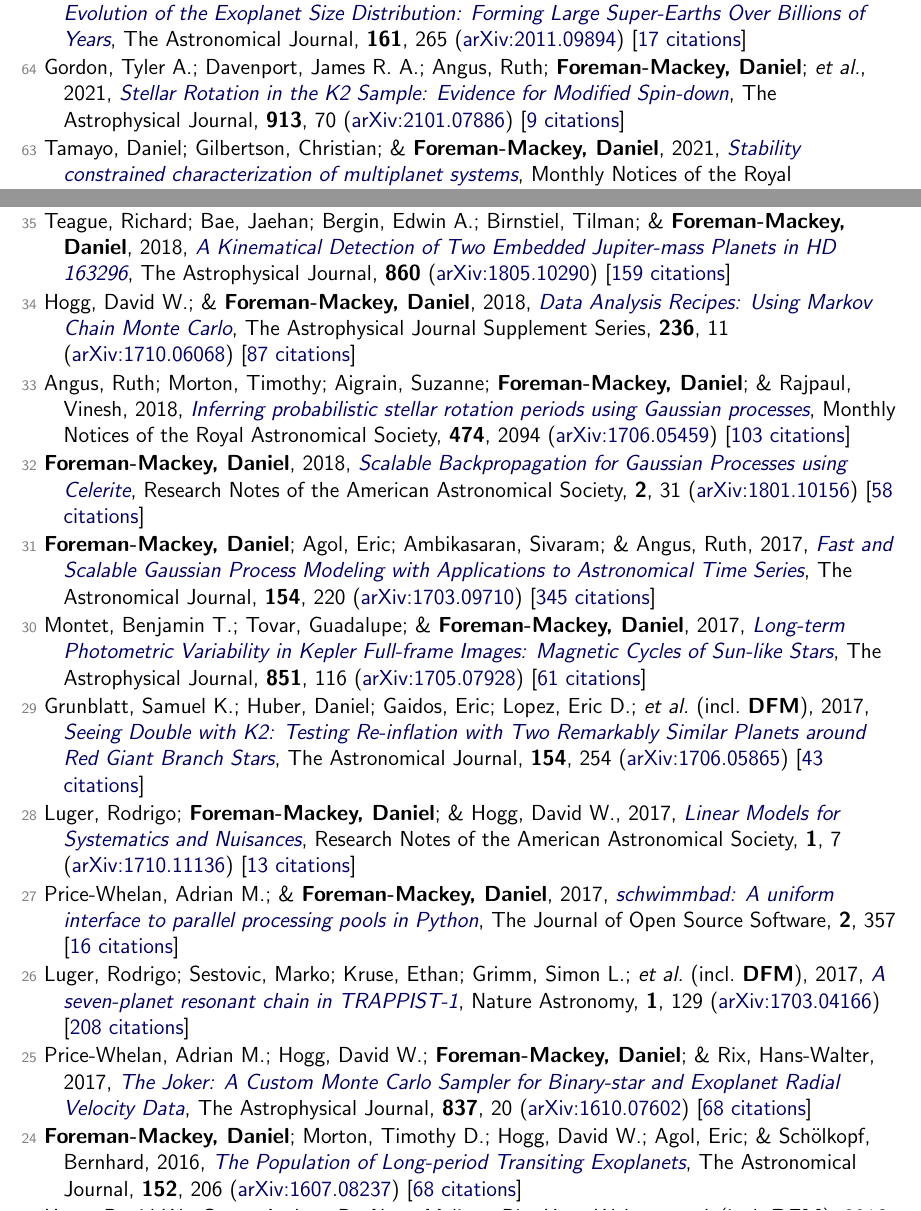
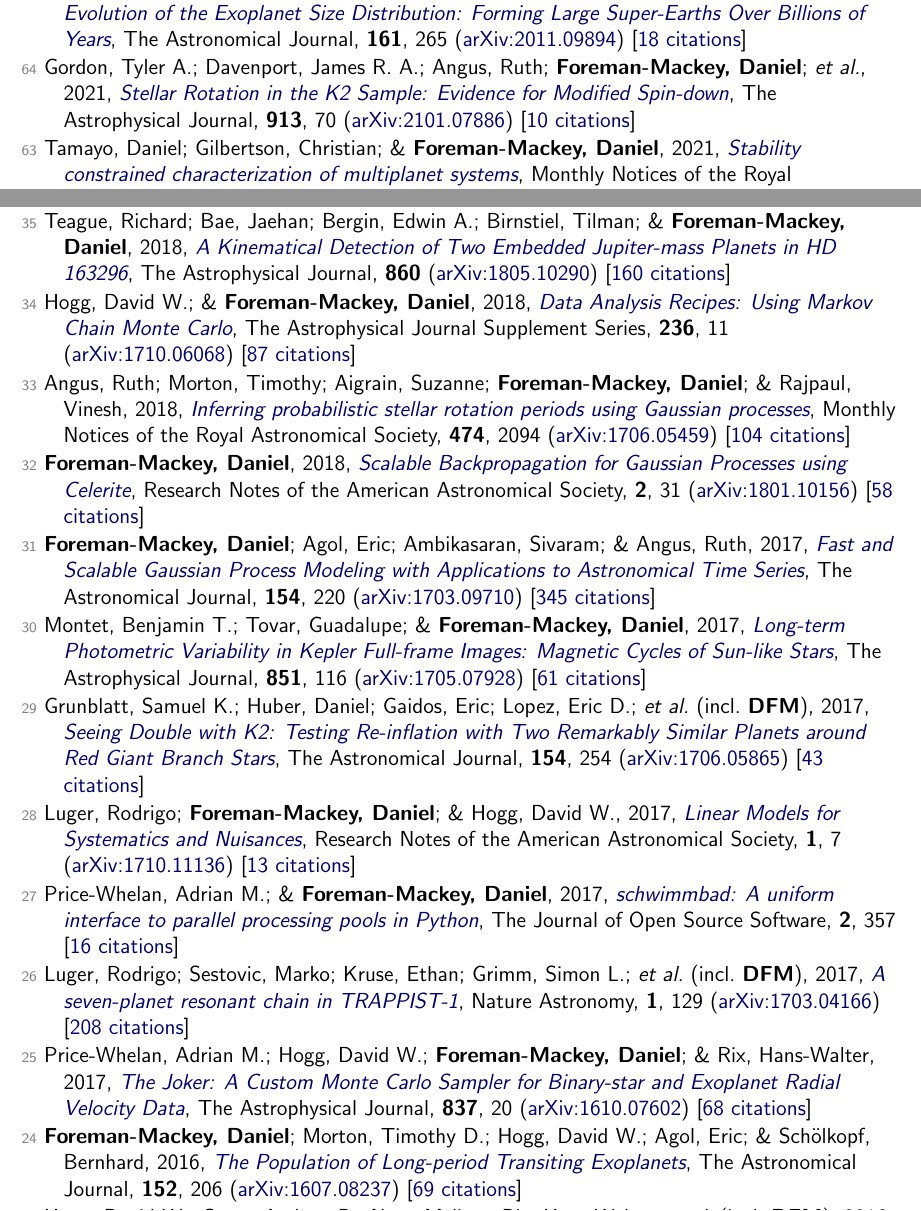
Before and after one commit to dfm/cv, a LaTeX document (tex/pubs.tex, which reads tex/pubs_ref.tex): two parts of pages 2 and 4 of 7, joined at a grey line, cut so that both start at the same text. Compiled offline with pdfLaTeX.

Commit message:
updating data

```diff
--- a/tex/pubs_ref.tex
+++ b/tex/pubs_ref.tex
@@ -22,9 +22,9 @@
 
 \item[{\color{numcolor}\scriptsize66}] \textbf{Foreman-Mackey, Daniel}; Luger, Rodrigo; Agol, Eric; Barclay, Thomas; \etal, 2021, \doi{10.21105/joss.03285}{exoplanet: Gradient-based probabilistic inference for exoplanet data {\&} other astronomical time series}, The Journal of Open Source Software, \textbf{6}, 3285 (\arxiv{2105.01994}) [\href{https://ui.adsabs.harvard.edu/abs/2021JOSS....6.3285F}{26 citations}]
 
-\item[{\color{numcolor}\scriptsize65}] David, Trevor J.; Contardo, Gabriella; Sandoval, Angeli; Angus, Ruth; \etal\ (incl.\ \textbf{DFM}), 2021, \doi{10.3847/1538-3881/abf439}{Evolution of the Exoplanet Size Distribution: Forming Large Super-Earths Over Billions of Years}, The Astronomical Journal, \textbf{161}, 265 (\arxiv{2011.09894}) [\href{https://ui.adsabs.harvard.edu/abs/2021AJ....161..265D}{17 citations}]
+\item[{\color{numcolor}\scriptsize65}] David, Trevor J.; Contardo, Gabriella; Sandoval, Angeli; Angus, Ruth; \etal\ (incl.\ \textbf{DFM}), 2021, \doi{10.3847/1538-3881/abf439}{Evolution of the Exoplanet Size Distribution: Forming Large Super-Earths Over Billions of Years}, The Astronomical Journal, \textbf{161}, 265 (\arxiv{2011.09894}) [\href{https://ui.adsabs.harvard.edu/abs/2021AJ....161..265D}{18 citations}]
 
-\item[{\color{numcolor}\scriptsize64}] Gordon, Tyler A.; Davenport, James R. A.; Angus, Ruth; \textbf{Foreman-Mackey, Daniel}; \etal, 2021, \doi{10.3847/1538-4357/abf63e}{Stellar Rotation in the K2 Sample: Evidence for Modified Spin-down}, The Astrophysical Journal, \textbf{913}, 70 (\arxiv{2101.07886}) [\href{https://ui.adsabs.harvard.edu/abs/2021ApJ...913...70G}{9 citations}]
+\item[{\color{numcolor}\scriptsize64}] Gordon, Tyler A.; Davenport, James R. A.; Angus, Ruth; \textbf{Foreman-Mackey, Daniel}; \etal, 2021, \doi{10.3847/1538-4357/abf63e}{Stellar Rotation in the K2 Sample: Evidence for Modified Spin-down}, The Astrophysical Journal, \textbf{913}, 70 (\arxiv{2101.07886}) [\href{https://ui.adsabs.harvard.edu/abs/2021ApJ...913...70G}{10 citations}]
 
 \item[{\color{numcolor}\scriptsize63}] Tamayo, Daniel; Gilbertson, Christian; \& \textbf{Foreman-Mackey, Daniel}, 2021, \doi{10.1093/mnras/staa3887}{Stability constrained characterization of multiplanet systems}, Monthly Notices of the Royal Astronomical Society, \textbf{501}, 4798 (\arxiv{2009.11831}) [\href{https://ui.adsabs.harvard.edu/abs/2021MNRAS.501.4798T}{5 citations}]
 
@@ -82,11 +82,11 @@
 
 \item[{\color{numcolor}\scriptsize36}] Teague, Richard; \& \textbf{Foreman-Mackey, Daniel}, 2018, \doi{10.3847/2515-5172/aae265}{A Robust Method to Measure Centroids of Spectral Lines}, Research Notes of the American Astronomical Society, \textbf{2}, 173 (\arxiv{1809.10295}) [\href{https://ui.adsabs.harvard.edu/abs/2018RNAAS...2..173T}{42 citations}]
 
-\item[{\color{numcolor}\scriptsize35}] Teague, Richard; Bae, Jaehan; Bergin, Edwin A.; Birnstiel, Tilman; \& \textbf{Foreman-Mackey, Daniel}, 2018, \doi{10.3847/2041-8213/aac6d7}{A Kinematical Detection of Two Embedded Jupiter-mass Planets in HD 163296}, The Astrophysical Journal, \textbf{860} (\arxiv{1805.10290}) [\href{https://ui.adsabs.harvard.edu/abs/2018ApJ...860L..12T}{159 citations}]
+\item[{\color{numcolor}\scriptsize35}] Teague, Richard; Bae, Jaehan; Bergin, Edwin A.; Birnstiel, Tilman; \& \textbf{Foreman-Mackey, Daniel}, 2018, \doi{10.3847/2041-8213/aac6d7}{A Kinematical Detection of Two Embedded Jupiter-mass Planets in HD 163296}, The Astrophysical Journal, \textbf{860} (\arxiv{1805.10290}) [\href{https://ui.adsabs.harvard.edu/abs/2018ApJ...860L..12T}{160 citations}]
 
 \item[{\color{numcolor}\scriptsize34}] Hogg, David W.; \& \textbf{Foreman-Mackey, Daniel}, 2018, \doi{10.3847/1538-4365/aab76e}{Data Analysis Recipes: Using Markov Chain Monte Carlo}, The Astrophysical Journal Supplement Series, \textbf{236}, 11 (\arxiv{1710.06068}) [\href{https://ui.adsabs.harvard.edu/abs/2018ApJS..236...11H}{87 citations}]
 
-\item[{\color{numcolor}\scriptsize33}] Angus, Ruth; Morton, Timothy; Aigrain, Suzanne; \textbf{Foreman-Mackey, Daniel}; \& Rajpaul, Vinesh, 2018, \doi{10.1093/mnras/stx2109}{Inferring probabilistic stellar rotation periods using Gaussian processes}, Monthly Notices of the Royal Astronomical Society, \textbf{474}, 2094 (\arxiv{1706.05459}) [\href{https://ui.adsabs.harvard.edu/abs/2018MNRAS.474.2094A}{103 citations}]
+\item[{\color{numcolor}\scriptsize33}] Angus, Ruth; Morton, Timothy; Aigrain, Suzanne; \textbf{Foreman-Mackey, Daniel}; \& Rajpaul, Vinesh, 2018, \doi{10.1093/mnras/stx2109}{Inferring probabilistic stellar rotation periods using Gaussian processes}, Monthly Notices of the Royal Astronomical Society, \textbf{474}, 2094 (\arxiv{1706.05459}) [\href{https://ui.adsabs.harvard.edu/abs/2018MNRAS.474.2094A}{104 citations}]
 
 \item[{\color{numcolor}\scriptsize32}] \textbf{Foreman-Mackey, Daniel}, 2018, \doi{10.3847/2515-5172/aaaf6c}{Scalable Backpropagation for Gaussian Processes using Celerite}, Research Notes of the American Astronomical Society, \textbf{2}, 31 (\arxiv{1801.10156}) [\href{https://ui.adsabs.harvard.edu/abs/2018RNAAS...2...31F}{58 citations}]
 
@@ -104,7 +104,7 @@
 
 \item[{\color{numcolor}\scriptsize25}] Price-Whelan, Adrian M.; Hogg, David W.; \textbf{Foreman-Mackey, Daniel}; \& Rix, Hans-Walter, 2017, \doi{10.3847/1538-4357/aa5e50}{The Joker: A Custom Monte Carlo Sampler for Binary-star and Exoplanet Radial Velocity Data}, The Astrophysical Journal, \textbf{837}, 20 (\arxiv{1610.07602}) [\href{https://ui.adsabs.harvard.edu/abs/2017ApJ...837...20P}{68 citations}]
 
-\item[{\color{numcolor}\scriptsize24}] \textbf{Foreman-Mackey, Daniel}; Morton, Timothy D.; Hogg, David W.; Agol, Eric; \& Sch{\"o}lkopf, Bernhard, 2016, \doi{10.3847/0004-6256/152/6/206}{The Population of Long-period Transiting Exoplanets}, The Astronomical Journal, \textbf{152}, 206 (\arxiv{1607.08237}) [\href{https://ui.adsabs.harvard.edu/abs/2016AJ....152..206F}{68 citations}]
+\item[{\color{numcolor}\scriptsize24}] \textbf{Foreman-Mackey, Daniel}; Morton, Timothy D.; Hogg, David W.; Agol, Eric; \& Sch{\"o}lkopf, Bernhard, 2016, \doi{10.3847/0004-6256/152/6/206}{The Population of Long-period Transiting Exoplanets}, The Astronomical Journal, \textbf{152}, 206 (\arxiv{1607.08237}) [\href{https://ui.adsabs.harvard.edu/abs/2016AJ....152..206F}{69 citations}]
 
 \item[{\color{numcolor}\scriptsize23}] Hogg, David W.; Casey, Andrew R.; Ness, Melissa; Rix, Hans-Walter; \etal\ (incl.\ \textbf{DFM}), 2016, \doi{10.3847/1538-4357/833/2/262}{Chemical Tagging Can Work: Identification of Stellar Phase-space Structures Purely by Chemical-abundance Similarity}, The Astrophysical Journal, \textbf{833}, 262 (\arxiv{1601.05413}) [\href{https://ui.adsabs.harvard.edu/abs/2016ApJ...833..262H}{60 citations}]
 
```
Also changed, not shown: tex/pubs_select.tex (+2 -2 lines), tex/pubs_summary.tex (+1 -1 lines), tex/pubs_unref.tex (+1 -1 lines), README.md, tex/pubs_ref.tex (6 more changed lines), 1 other file.
